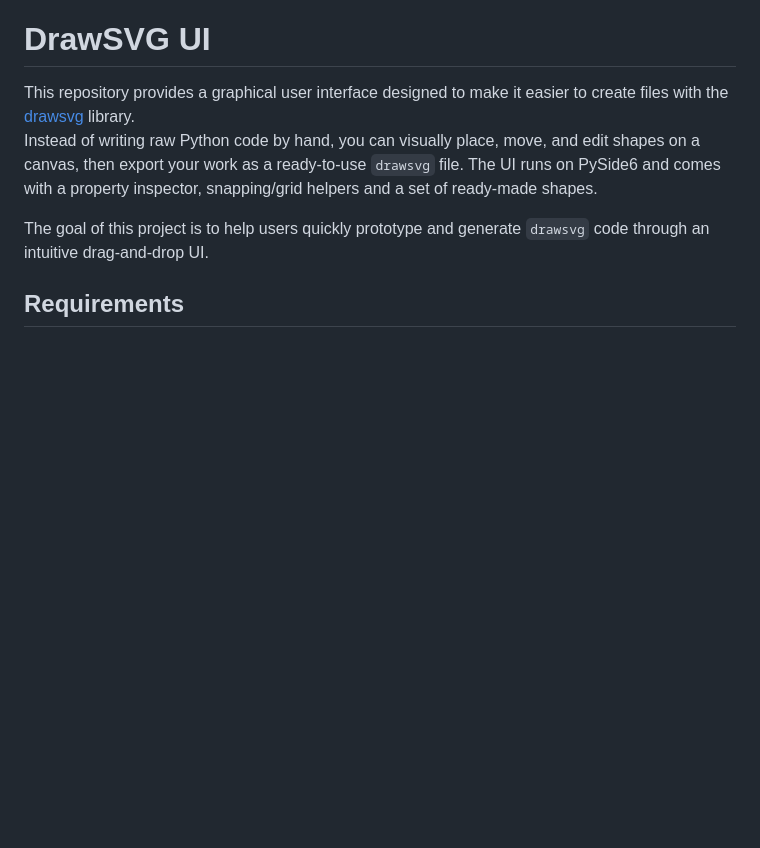
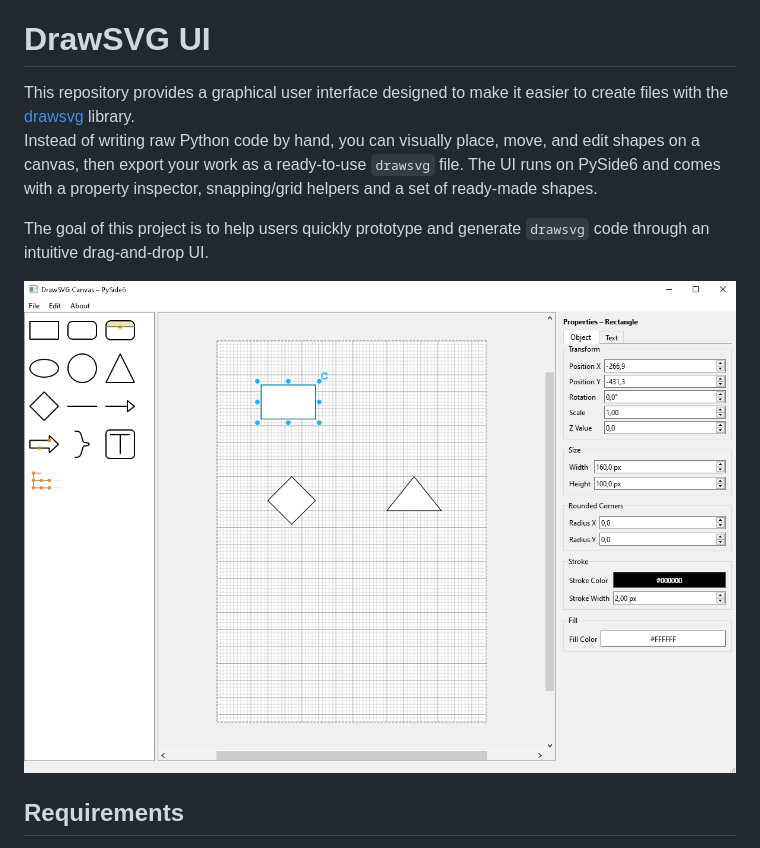
Before and after one commit to Taron686/drawsvg-ui, a Markdown page: README.md, the part around the change. Drawn GitHub-style; pictures changed too: doc/images/screenshot.png (added); blank space fills up the shorter version.

Commit message:
added image

```diff
--- a/README.md
+++ b/README.md
@@ -4,6 +4,8 @@ This repository provides a graphical user interface designed to make it easier t
 Instead of writing raw Python code by hand, you can visually place, move, and edit shapes on a canvas, then export your work as a ready-to-use `drawsvg` file. The UI runs on PySide6 and comes with a property inspector, snapping/grid helpers and a set of ready-made shapes.
 
 The goal of this project is to help users quickly prototype and generate `drawsvg` code through an intuitive drag-and-drop UI.
+
+![DrawSVG UI screenshot](https://raw.githubusercontent.com/Taron686/drawsvg-ui/main/doc/images/screenshot.png)
 
 ## Requirements
 
```
